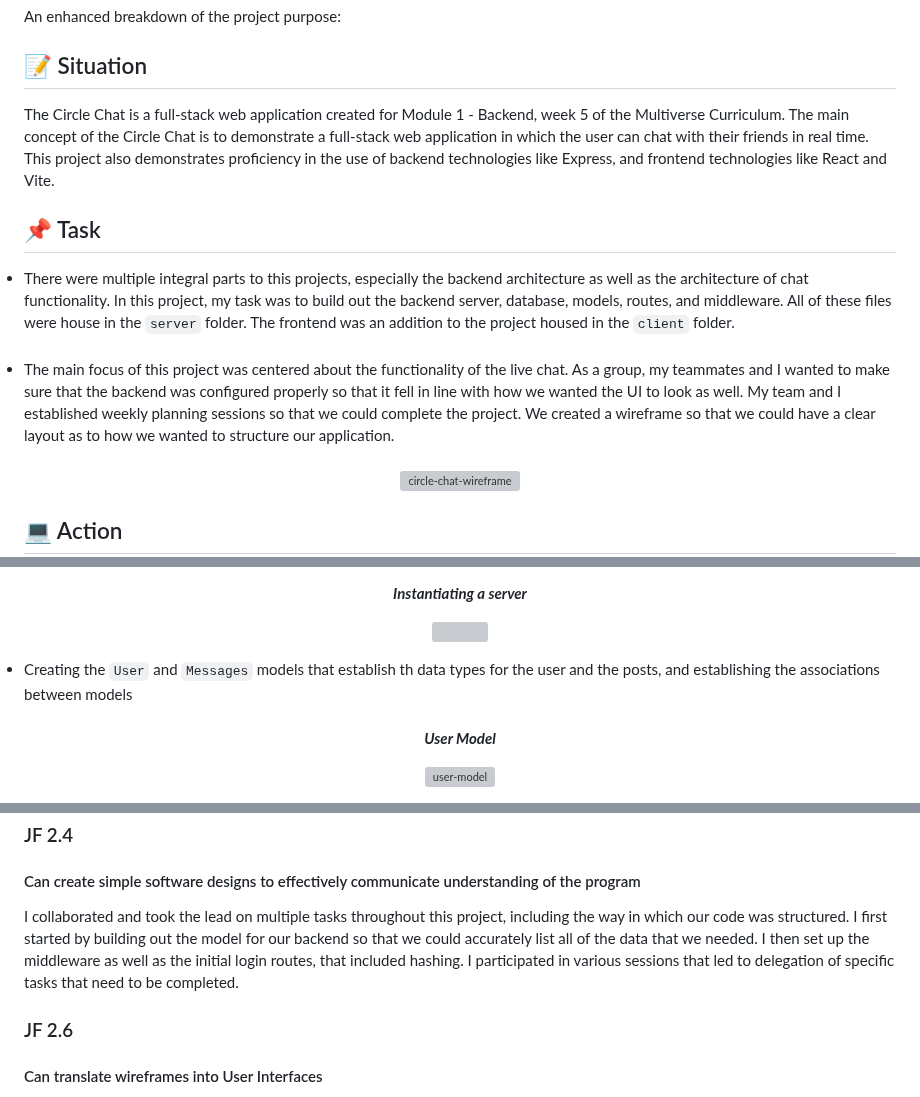
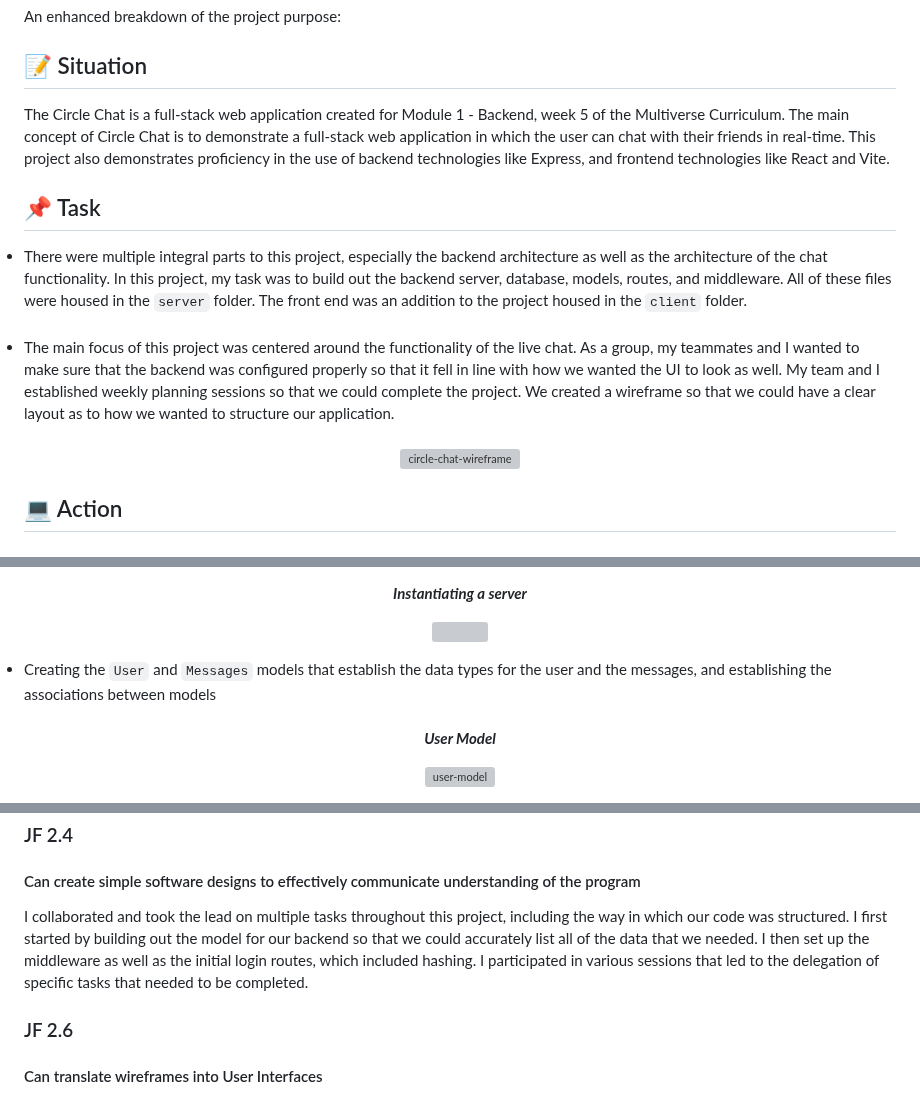
Before and after one commit to krystallopez/KL-portfolio, a Markdown page: Backend Project/CircleChat.md, 3 parts joined by grey strips. GitHub-like rendering; grey boxes are pictures that could not be loaded.

Commit message:
corrected all grammar mistakes in backend folder

```diff
--- a/Backend Project/CircleChat.md
+++ b/Backend Project/CircleChat.md
@@ -5,16 +5,16 @@ An enhanced breakdown of the project purpose:
 
 ## :memo: Situation
 
-The Circle Chat is a full-stack web application created for Module 1 - Backend, week 5 of the Multiverse Curriculum. The main concept of the Circle Chat is to demonstrate a full-stack web application in which the user can chat with their friends in real time. This project also demonstrates proficiency in the use of backend technologies like Express, and frontend technologies like React and Vite.
+The Circle Chat is a full-stack web application created for Module 1 - Backend, week 5 of the Multiverse Curriculum. The main concept of Circle Chat is to demonstrate a full-stack web application in which the user can chat with their friends in real-time. This project also demonstrates proficiency in the use of backend technologies like Express, and frontend technologies like React and Vite.
 
 
 ## :pushpin: Task
 
-<li>There were multiple integral parts to this projects, especially the backend architecture as well as the architecture of chat functionality. In this project, my task was to build out the backend server, database, models, routes, and middleware. All of these files were house in the <code>server</code> folder. The frontend was an addition to the project housed in the <code>client</code> folder.</li>
+<li>There were multiple integral parts to this project, especially the backend architecture as well as the architecture of the chat functionality. In this project, my task was to build out the backend server, database, models, routes, and middleware. All of these files were housed in the <code>server</code> folder. The front end was an addition to the project housed in the <code>client</code> folder.</li>
 
 <br>
 
-<li>The main focus of this project was centered about the functionality of the live chat. As a group, my teammates and I wanted to make sure that the backend was configured properly so that it fell in line with how we wanted the UI to look as well. My team and I established weekly planning sessions so that we could complete the project. We created a wireframe so that we could have a clear layout as to how we wanted to structure our application.</li>
+<li>The main focus of this project was centered around the functionality of the live chat. As a group, my teammates and I wanted to make sure that the backend was configured properly so that it fell in line with how we wanted the UI to look as well. My team and I established weekly planning sessions so that we could complete the project. We created a wireframe so that we could have a clear layout as to how we wanted to structure our application.</li>
 
 <br>
 <p align="center">
@@ -42,7 +42,7 @@ The Circle Chat is a full-stack web application created for Module 1 - Backend,
 <img src="circlechat_visuals/circlechat-server.png"/>
 </p>
 
-<li>Creating the <code>User</code> and <code>Messages</code> models that establish th data types for the user and the posts, and establishing the associations between models</li>
+<li>Creating the <code>User</code> and <code>Messages</code> models that establish the data types for the user and the messages, and establishing the associations between models</li>
 <br>
 <p align="center"><i><b>User Model</b></i></p>
 <p align="center">
@@ -152,7 +152,7 @@ While implementing the code for the backend, i.e. defining the models, I thought
 
 #### Can create simple software designs to effectively communicate understanding of the program
 
-I collaborated and took the lead on multiple tasks throughout this project, including the way in which our code was structured. I first started by building out the model for our backend so that we could accurately list all of the data that we needed. I then set up the middleware as well as the initial login routes, that included hashing. I participated in various sessions that led to delegation of specific tasks that need to be completed.
+I collaborated and took the lead on multiple tasks throughout this project, including the way in which our code was structured. I first started by building out the model for our backend so that we could accurately list all of the data that we needed. I then set up the middleware as well as the initial login routes, which included hashing. I participated in various sessions that led to the delegation of specific tasks that needed to be completed.
 
 ### JF 2.6
 
```
